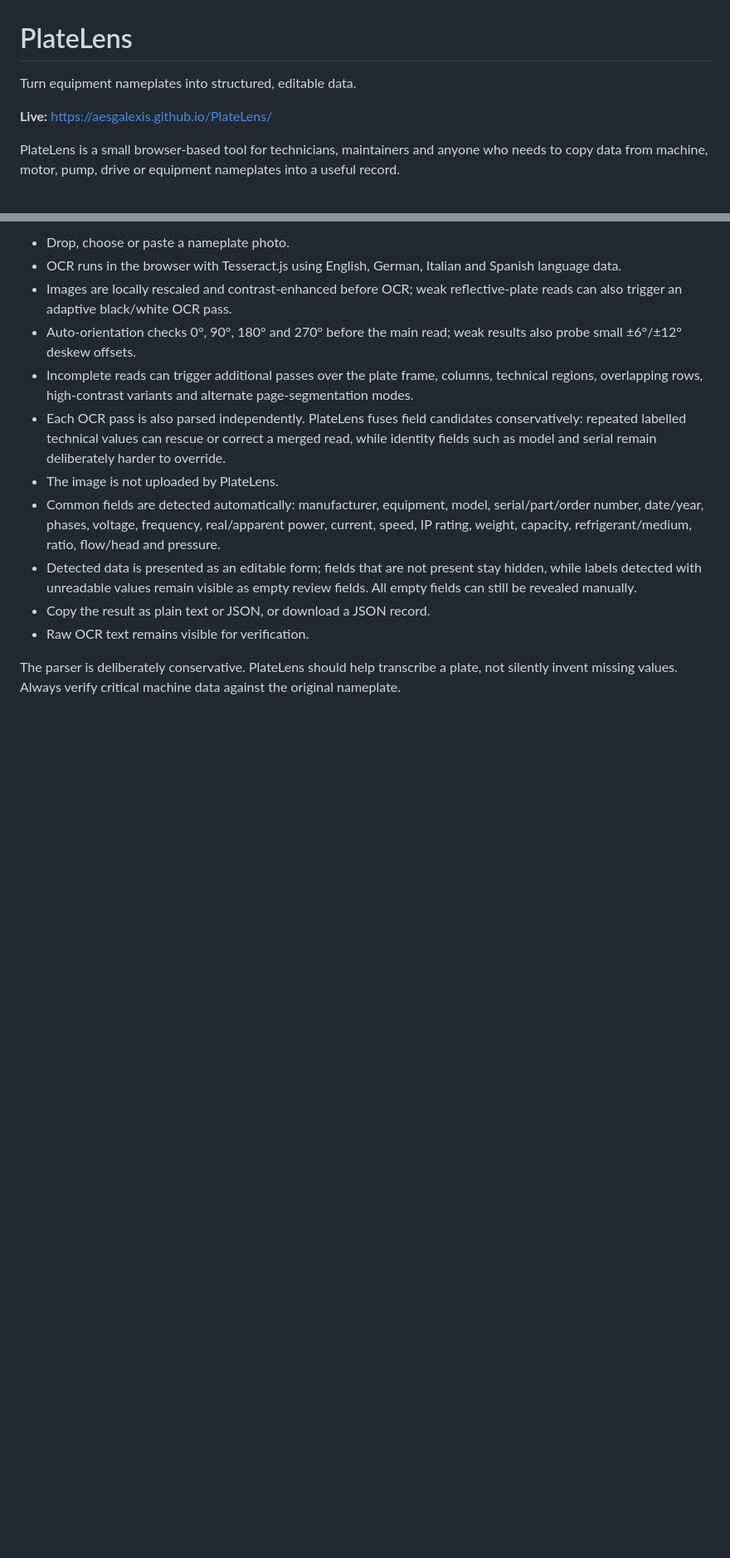
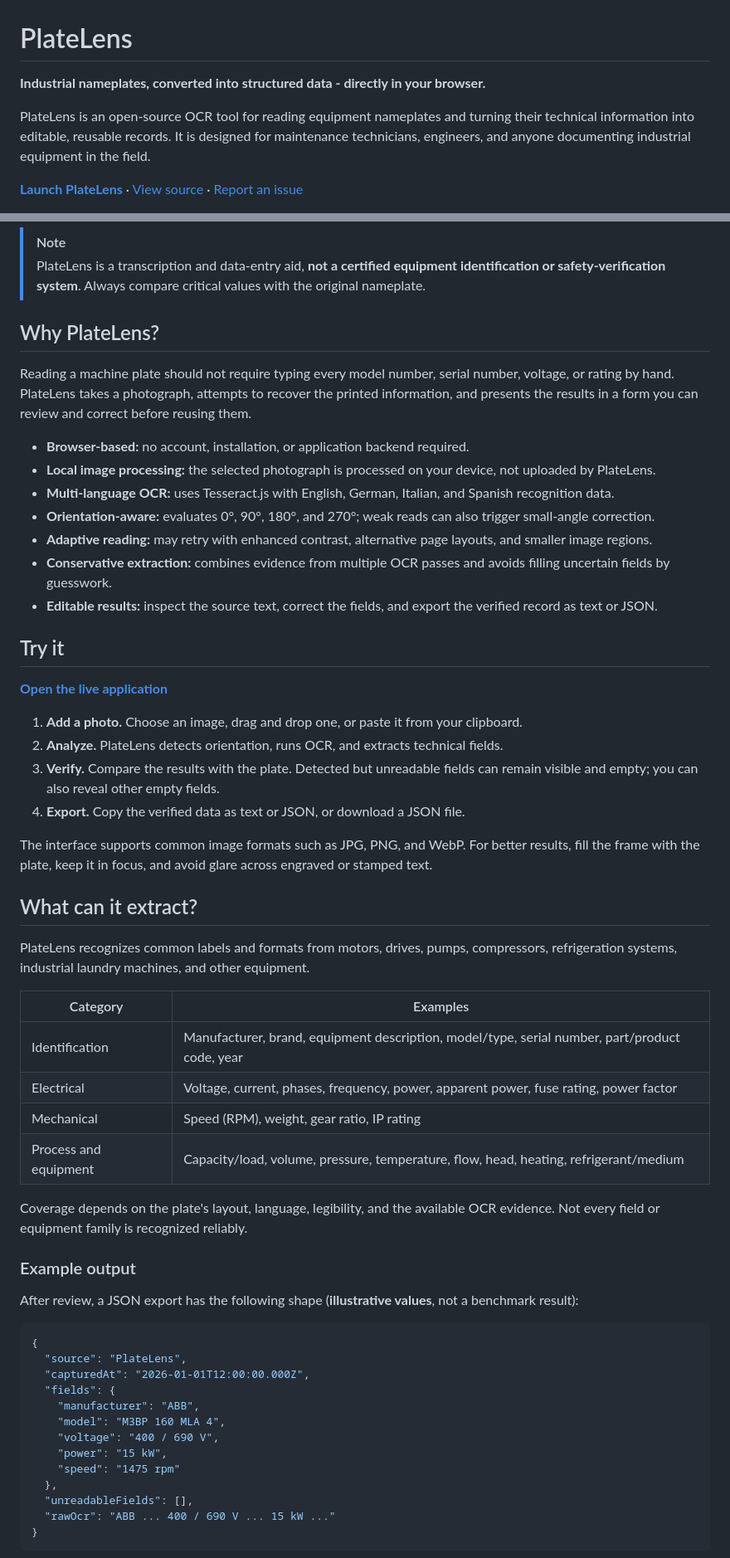
Before and after one commit to aesgalexis/PlateLens, a Markdown page: README.md, 2 parts joined by grey strips. Shown at 83% size. Rendered like a GitHub page; blank space fills up the shorter version.

````diff
--- a/README.md
+++ b/README.md
@@ -1,8 +1,8 @@
 # PlateLens
 
-Turn equipment nameplates into structured, editable data.
+**Industrial nameplates, converted into structured data - directly in your browser.**
 
-**Live:** https://aesgalexis.github.io/PlateLens/
+PlateLens is an open-source OCR tool for reading equipment nameplates and turning their technical information into editable, reusable records. It is designed for maintenance technicians, engineers, and anyone documenting industrial equipment in the field.
 
-PlateLens is a small browser-based tool for technicians, maintainers and anyone who needs to copy data from machine, motor, pump, drive or equipment nameplates into a useful record.
+[**Launch PlateLens**](https://aesgalexis.github.io/PlateLens/) · [View source](https://github.com/aesgalexis/PlateLens) · [Report an issue](https://github.com/aesgalexis/PlateLens/issues)
 
@@ -10,14 +11,60 @@ PlateLens is a small browser-based tool for technicians, maintainers and anyone
 
-- Drop, choose or paste a nameplate photo.
-- OCR runs in the browser with Tesseract.js using English, German, Italian and Spanish language data.
-- Images are locally rescaled and contrast-enhanced before OCR; weak reflective-plate reads can also trigger an adaptive black/white OCR pass.
-- Auto-orientation checks 0°, 90°, 180° and 270° before the main read; weak results also probe small ±6°/±12° deskew offsets.
-- Incomplete reads can trigger additional passes over the plate frame, columns, technical regions, overlapping rows, high-contrast variants and alternate page-segmentation modes.
-- Each OCR pass is also parsed independently. PlateLens fuses field candidates conservatively: repeated labelled technical values can rescue or correct a merged read, while identity fields such as model and serial remain deliberately harder to override.
-- The image is not uploaded by PlateLens.
-- Common fields are detected automatically: manufacturer, equipment, model, serial/part/order number, date/year, phases, voltage, frequency, real/apparent power, current, speed, IP rating, weight, capacity, refrigerant/medium, ratio, flow/head and pressure.
-- Detected data is presented as an editable form; fields that are not present stay hidden, while labels detected with unreadable values remain visible as empty review fields. All empty fields can still be revealed manually.
-- Copy the result as plain text or JSON, or download a JSON record.
-- Raw OCR text remains visible for verification.
+> [!NOTE]
+> PlateLens is a transcription and data-entry aid, **not a certified equipment identification or safety-verification system**. Always compare critical values with the original nameplate.
 
-The parser is deliberately conservative. PlateLens should help transcribe a plate, not silently invent missing values. Always verify critical machine data against the original nameplate.
+## Why PlateLens?
+
+Reading a machine plate should not require typing every model number, serial number, voltage, or rating by hand. PlateLens takes a photograph, attempts to recover the printed information, and presents the results in a form you can review and correct before reusing them.
+
+- **Browser-based:** no account, installation, or application backend required.
+- **Local image processing:** the selected photograph is processed on your device, not uploaded by PlateLens.
+- **Multi-language OCR:** uses Tesseract.js with English, German, Italian, and Spanish recognition data.
+- **Orientation-aware:** evaluates 0°, 90°, 180°, and 270°; weak reads can also trigger small-angle correction.
+- **Adaptive reading:** may retry with enhanced contrast, alternative page layouts, and smaller image regions.
+- **Conservative extraction:** combines evidence from multiple OCR passes and avoids filling uncertain fields by guesswork.
+- **Editable results:** inspect the source text, correct the fields, and export the verified record as text or JSON.
+
+## Try it
+
+**[Open the live application](https://aesgalexis.github.io/PlateLens/)**
+
+1. **Add a photo.** Choose an image, drag and drop one, or paste it from your clipboard.
+2. **Analyze.** PlateLens detects orientation, runs OCR, and extracts technical fields.
+3. **Verify.** Compare the results with the plate. Detected but unreadable fields can remain visible and empty; you can also reveal other empty fields.
+4. **Export.** Copy the verified data as text or JSON, or download a JSON file.
+
+The interface supports common image formats such as JPG, PNG, and WebP. For better results, fill the frame with the plate, keep it in focus, and avoid glare across engraved or stamped text.
+
+## What can it extract?
+
+PlateLens recognizes common labels and formats from motors, drives, pumps, compressors, refrigeration systems, industrial laundry machines, and other equipment.
+
+| Category | Examples |
+| --- | --- |
+| Identification | Manufacturer, brand, equipment description, model/type, serial number, part/product code, year |
+| Electrical | Voltage, current, phases, frequency, power, apparent power, fuse rating, power factor |
+| Mechanical | Speed (RPM), weight, gear ratio, IP rating |
+| Process and equipment | Capacity/load, volume, pressure, temperature, flow, head, heating, refrigerant/medium |
+
+Coverage depends on the plate's layout, language, legibility, and the available OCR evidence. Not every field or equipment family is recognized reliably.
+
+### Example output
+
+After review, a JSON export has the following shape (**illustrative values**, not a benchmark result):
+
+```json
+{
+  "source": "PlateLens",
+  "capturedAt": "2026-01-01T12:00:00.000Z",
+  "fields": {
+    "manufacturer": "ABB",
+    "model": "M3BP 160 MLA 4",
+    "voltage": "400 / 690 V",
+    "power": "15 kW",
+    "speed": "1475 rpm"
+  },
+  "unreadableFields": [],
+  "rawOcr": "ABB ... 400 / 690 V ... 15 kW ..."
+}
+```
+
````
Also changed, not shown: other parts of README.md (+89 -20 lines).
